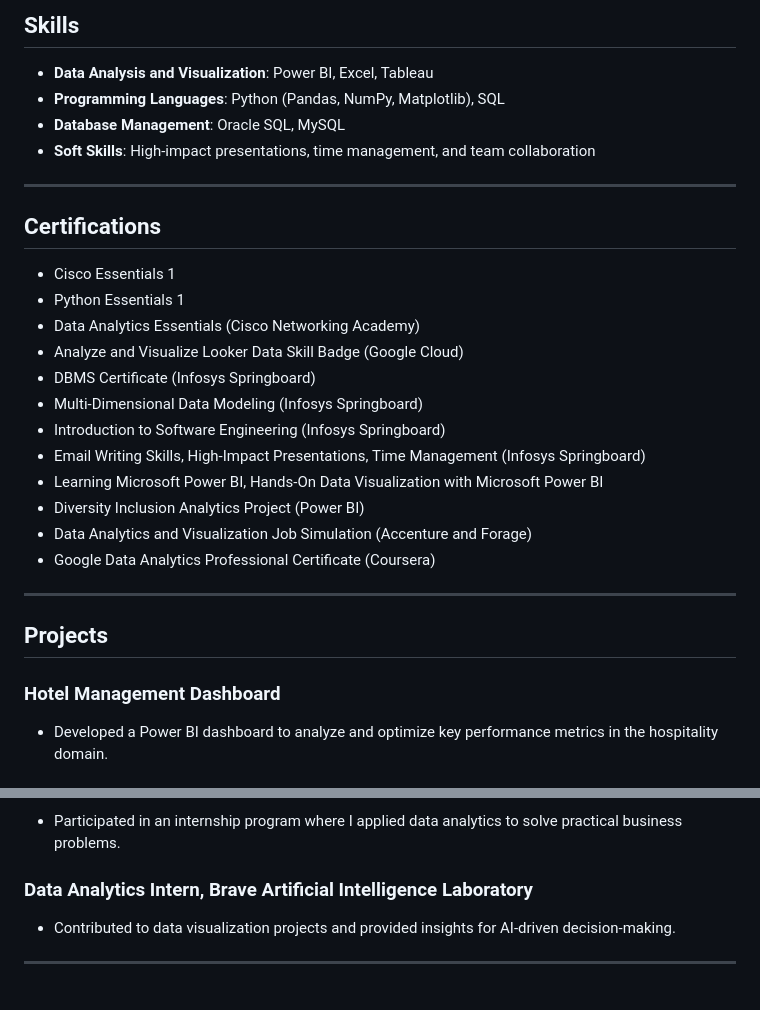
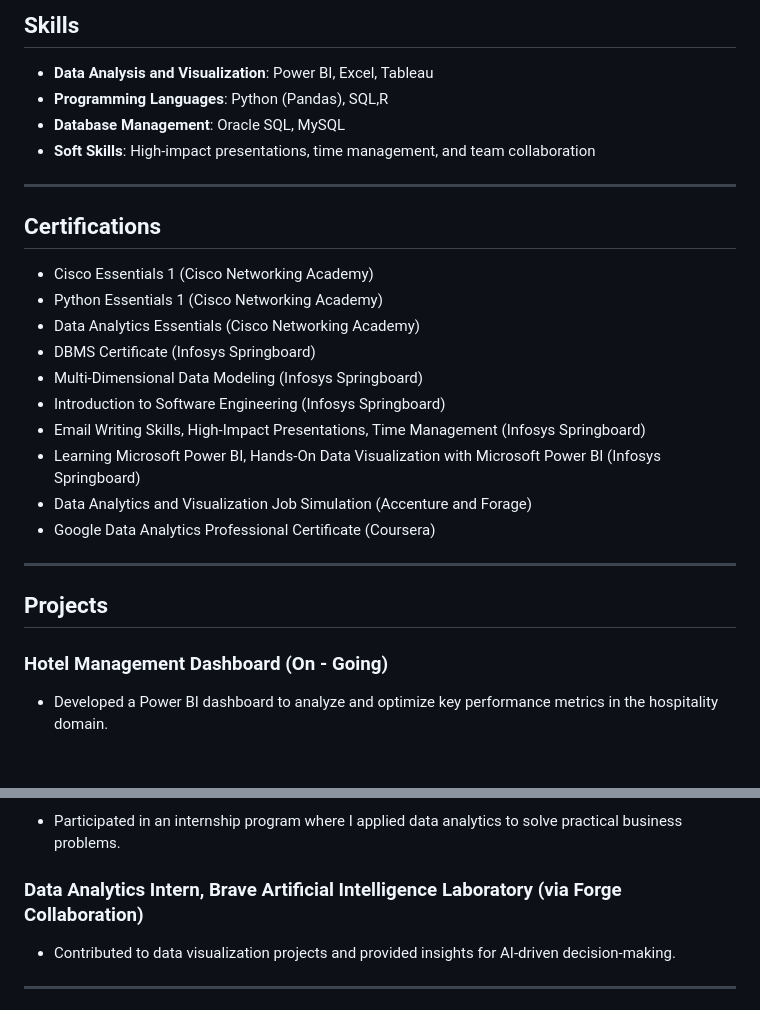
Before and after one commit to venkateshcodes/kedarisrivenkatesh.co.in, a Markdown page: README.md, 2 parts joined by grey strips. Rendered like a GitHub page.

```diff
--- a/README.md
+++ b/README.md
@@ -23,7 +23,7 @@ As a data analytics enthusiast, I thrive on using data to uncover insights and s
 ## Skills
 
 - **Data Analysis and Visualization**: Power BI, Excel, Tableau
-- **Programming Languages**: Python (Pandas, NumPy, Matplotlib), SQL
+- **Programming Languages**: Python (Pandas), SQL,R
 - **Database Management**: Oracle SQL, MySQL
 - **Soft Skills**: High-impact presentations, time management, and team collaboration
 
@@ -31,16 +31,14 @@ As a data analytics enthusiast, I thrive on using data to uncover insights and s
 
 ## Certifications
 
-- Cisco Essentials 1
-- Python Essentials 1
+- Cisco Essentials 1 (Cisco Networking Academy)
+- Python Essentials 1 (Cisco Networking Academy)
 - Data Analytics Essentials (Cisco Networking Academy)
-- Analyze and Visualize Looker Data Skill Badge (Google Cloud)
 - DBMS Certificate (Infosys Springboard)
 - Multi-Dimensional Data Modeling (Infosys Springboard)
 - Introduction to Software Engineering (Infosys Springboard)
 - Email Writing Skills, High-Impact Presentations, Time Management (Infosys Springboard)
-- Learning Microsoft Power BI, Hands-On Data Visualization with Microsoft Power BI
-- Diversity Inclusion Analytics Project (Power BI)
+- Learning Microsoft Power BI, Hands-On Data Visualization with Microsoft Power BI (Infosys Springboard)
 - Data Analytics and Visualization Job Simulation (Accenture and Forage)
 - Google Data Analytics Professional Certificate (Coursera)
 
@@ -48,7 +46,7 @@ As a data analytics enthusiast, I thrive on using data to uncover insights and s
 
 ## Projects
 
-### Hotel Management Dashboard
+### Hotel Management Dashboard (On - Going)
 - Developed a Power BI dashboard to analyze and optimize key performance metrics in the hospitality domain.
 
 ### Call Center Analytics
@@ -67,7 +65,7 @@ As a data analytics enthusiast, I thrive on using data to uncover insights and s
 ### Intern, PwC (via Forge Collaboration)
 - Participated in an internship program where I applied data analytics to solve practical business problems.
 
-### Data Analytics Intern, Brave Artificial Intelligence Laboratory
+### Data Analytics Intern, Brave Artificial Intelligence Laboratory (via Forge Collaboration)
 - Contributed to data visualization projects and provided insights for AI-driven decision-making.
 
 ---
```
